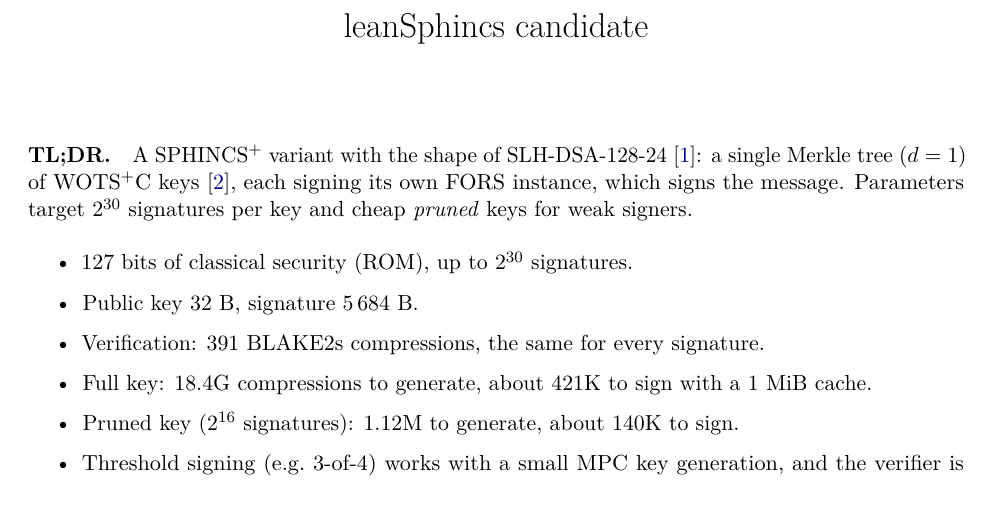
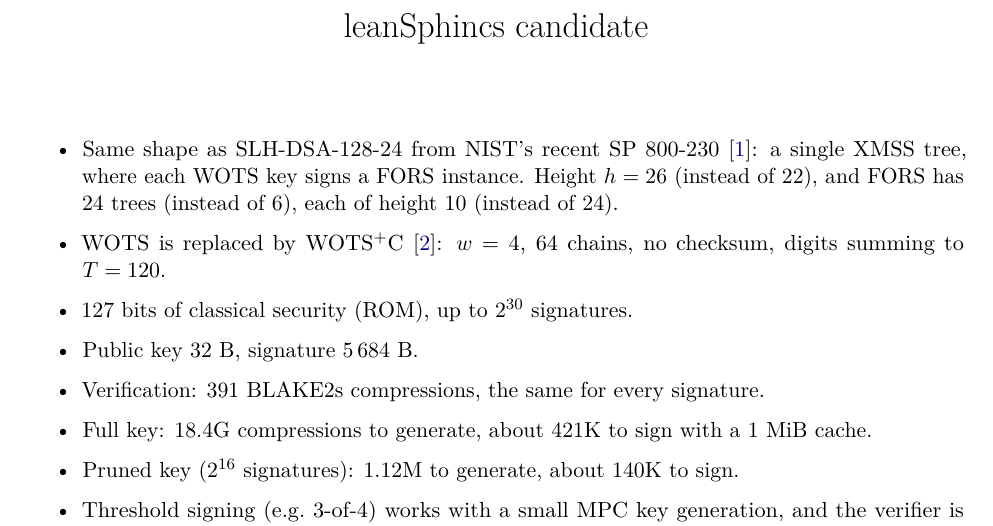
Before and after one commit to TomWambsgans/leanXMSS-leanSPHINCS-candidates, a LaTeX document (leansphincs.tex): part of page 1 of 4, cut so that both start at the same text. Compiled offline with pdfLaTeX.

Commit message:
Open the note with the shape and WOTS+C bullets instead of a TL;DR paragraph
Co-Authored-By: Claude Opus 5.5 <noreply@anthropic.com>

```diff
--- a/leansphincs.tex
+++ b/leansphincs.tex
@@ -28,10 +28,12 @@
 \maketitle
 \vspace{-3em}
 
-\paragraph{TL;DR.} A SPHINCS$^+$ variant with the shape of SLH-DSA-128-24~\cite{SP800230}: a single Merkle
-tree ($d=1$) of WOTS$^+$C keys~\cite{HK22C}, each signing its own FORS instance, which signs the message.
-Parameters target $2^{30}$ signatures per key and cheap \emph{pruned} keys for weak signers.
 \begin{itemize}
+  \item Same shape as SLH-DSA-128-24 from NIST's recent SP~800-230~\cite{SP800230}: a single XMSS tree,
+        where each WOTS key signs a FORS instance. Height $h=26$ (instead of 22), and FORS has 24 trees
+        (instead of 6), each of height 10 (instead of 24).
+  \item WOTS is replaced by WOTS$^+$C~\cite{HK22C}: $w=4$, 64 chains, no checksum, digits summing to
+        $T=120$.
   \item 127 bits of classical security (ROM), up to $2^{30}$ signatures.
   \item Public key 32 B, signature 5\,684 B.
   \item Verification: 391 BLAKE2s compressions, the same for every signature.
```
